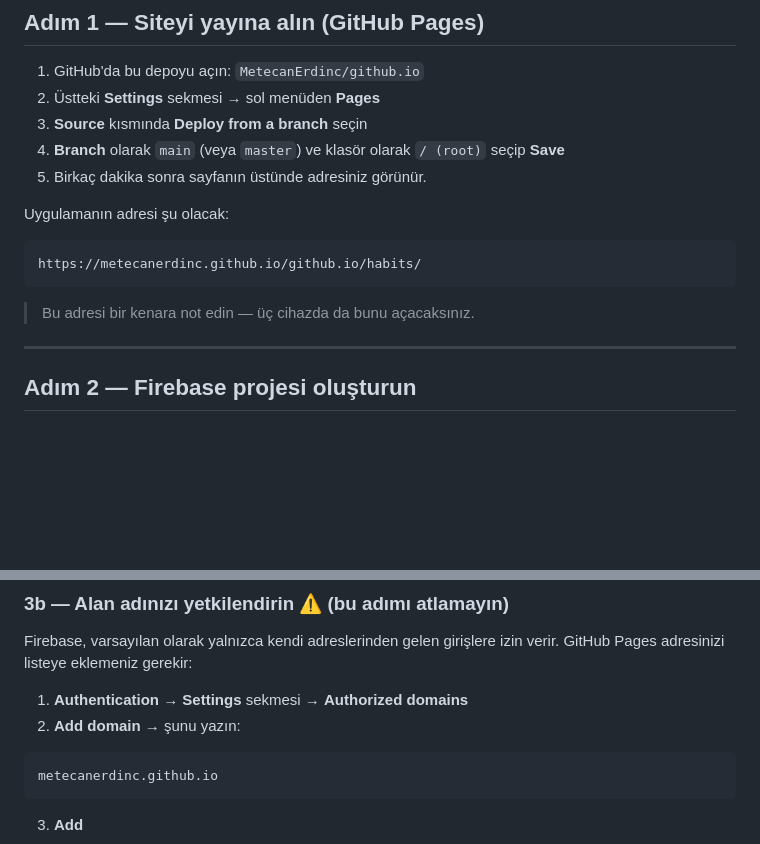
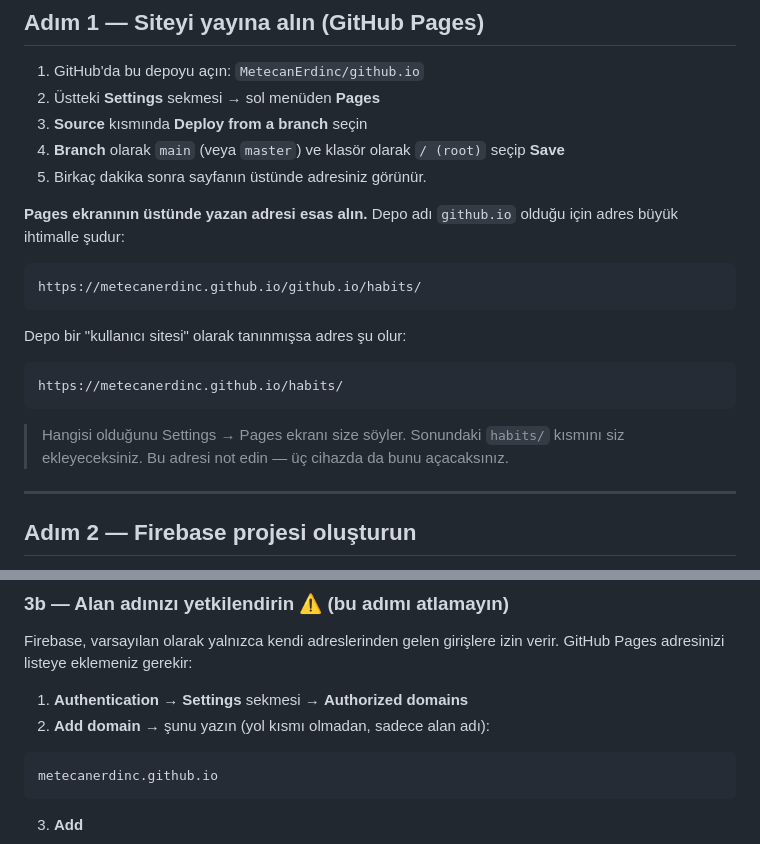
Before and after one commit to MetecanErdinc/github.io, a Markdown page: habits/KURULUM.md, 2 parts joined by grey strips. Drawn GitHub-style; blank space fills up the shorter version.

Commit message:
Clarify the Pages URL in the setup guide
The repository is named github.io rather than <user>.github.io, so the
published address depends on whether Pages treats it as a project site or a
user site. Give both forms and point at the Settings → Pages screen as the
authority instead of asserting one.

Co-Authored-By: Claude Opus 5 <noreply@anthropic.com>
Claude-Session: https://claude.ai/code/session_01JL8oguL2is1EjbU84U5poB

````diff
--- a/habits/KURULUM.md
+++ b/habits/KURULUM.md
@@ -33,13 +33,21 @@ sadece giriş yapmanız yeter.
 4. **Branch** olarak `main` (veya `master`) ve klasör olarak `/ (root)` seçip **Save**
 5. Birkaç dakika sonra sayfanın üstünde adresiniz görünür.
 
-Uygulamanın adresi şu olacak:
+**Pages ekranının üstünde yazan adresi esas alın.** Depo adı `github.io` olduğu
+için adres büyük ihtimalle şudur:
 
 ```
 https://metecanerdinc.github.io/github.io/habits/
 ```
 
-> Bu adresi bir kenara not edin — üç cihazda da bunu açacaksınız.
+Depo bir "kullanıcı sitesi" olarak tanınmışsa adres şu olur:
+
+```
+https://metecanerdinc.github.io/habits/
+```
+
+> Hangisi olduğunu Settings → Pages ekranı size söyler. Sonundaki `habits/`
+> kısmını siz ekleyeceksiniz. Bu adresi not edin — üç cihazda da bunu açacaksınız.
 
 ---
 
@@ -66,7 +74,7 @@ Firebase, varsayılan olarak yalnızca kendi adreslerinden gelen girişlere izin
 GitHub Pages adresinizi listeye eklemeniz gerekir:
 
 1. **Authentication → Settings** sekmesi → **Authorized domains**
-2. **Add domain** → şunu yazın:
+2. **Add domain** → şunu yazın (yol kısmı olmadan, sadece alan adı):
 
 ```
 metecanerdinc.github.io
````
